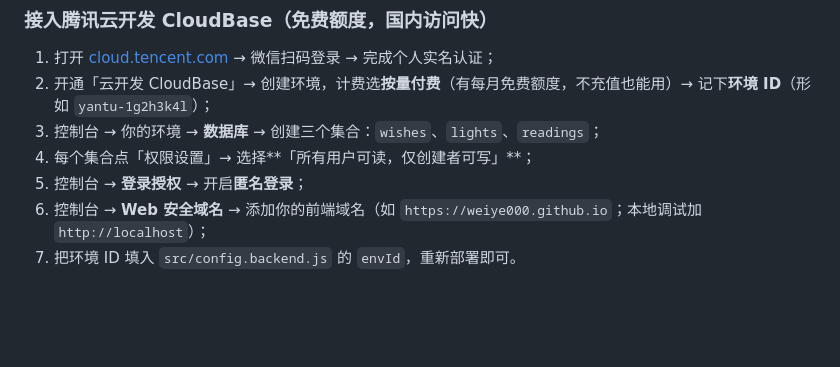
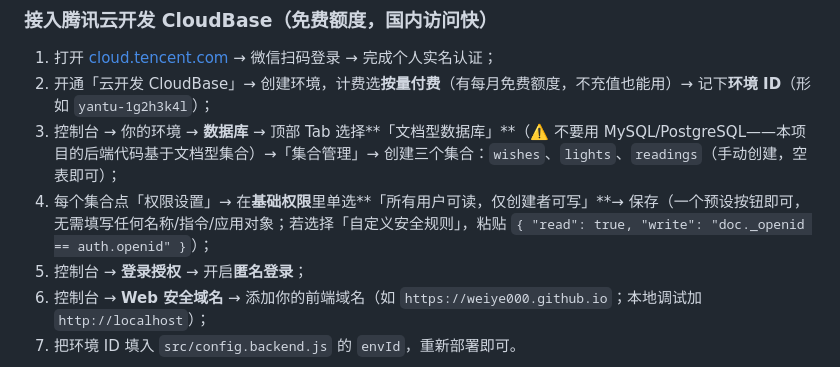
Before and after one commit to weiye000/YaBaoya, a Markdown page: README.md, the part around the change. GitHub-like rendering; blank space fills up the shorter version.

Commit message:
README：云端接入说明澄清——使用文档型数据库集合而非 PostgreSQL

```diff
--- a/README.md
+++ b/README.md
@@ -209,8 +209,8 @@ yan-tu-mi-dian/
 
 1. 打开 [cloud.tencent.com](https://cloud.tencent.com) → 微信扫码登录 → 完成个人实名认证；
 2. 开通「云开发 CloudBase」→ 创建环境，计费选**按量付费**（有每月免费额度，不充值也能用）→ 记下**环境 ID**（形如 `yantu-1g2h3k4l`）；
-3. 控制台 → 你的环境 → **数据库** → 创建三个集合：`wishes`、`lights`、`readings`；
-4. 每个集合点「权限设置」→ 选择**「所有用户可读，仅创建者可写」**；
+3. 控制台 → 你的环境 → **数据库** → 顶部 Tab 选择**「文档型数据库」**（⚠️ 不要用 MySQL/PostgreSQL——本项目的后端代码基于文档型集合）→「集合管理」→ 创建三个集合：`wishes`、`lights`、`readings`（手动创建，空表即可）；
+4. 每个集合点「权限设置」→ 在**基础权限**里单选**「所有用户可读，仅创建者可写」**→ 保存（一个预设按钮即可，无需填写任何名称/指令/应用对象；若选择「自定义安全规则」，粘贴 `{ "read": true, "write": "doc._openid == auth.openid" }`）；
 5. 控制台 → **登录授权** → 开启**匿名登录**；
 6. 控制台 → **Web 安全域名** → 添加你的前端域名（如 `https://weiye000.github.io`；本地调试加 `http://localhost`）；
 7. 把环境 ID 填入 `src/config.backend.js` 的 `envId`，重新部署即可。
```
